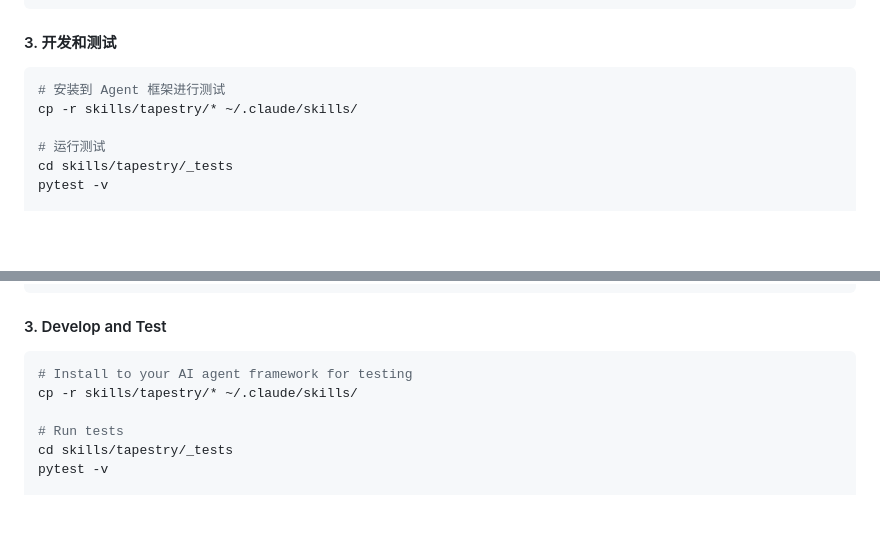
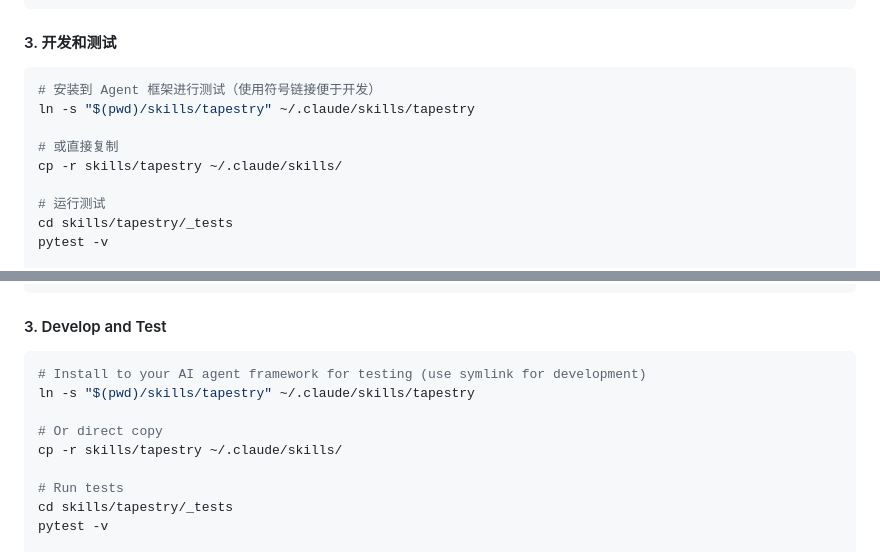
Before and after one commit to NatsuFox/Tapestry, a Markdown page: CONTRIBUTING.md, 2 parts joined by grey strips. GitHub-like rendering; blank space fills up the shorter version.

````diff
--- a/CONTRIBUTING.md
+++ b/CONTRIBUTING.md
@@ -48,8 +48,11 @@ git checkout -b fix/issue-description
 #### 3. 开发和测试
 
 ```bash
-# 安装到 Agent 框架进行测试
-cp -r skills/tapestry/* ~/.claude/skills/
+# 安装到 Agent 框架进行测试（使用符号链接便于开发）
+ln -s "$(pwd)/skills/tapestry" ~/.claude/skills/tapestry
+
+# 或直接复制
+cp -r skills/tapestry ~/.claude/skills/
 
 # 运行测试
 cd skills/tapestry/_tests
@@ -339,8 +342,11 @@ git checkout -b fix/issue-description
 #### 3. Develop and Test
 
 ```bash
-# Install to your AI agent framework for testing
-cp -r skills/tapestry/* ~/.claude/skills/
+# Install to your AI agent framework for testing (use symlink for development)
+ln -s "$(pwd)/skills/tapestry" ~/.claude/skills/tapestry
+
+# Or direct copy
+cp -r skills/tapestry ~/.claude/skills/
 
 # Run tests
 cd skills/tapestry/_tests
````
Also changed, not shown: README.md (+30 -12 lines).
